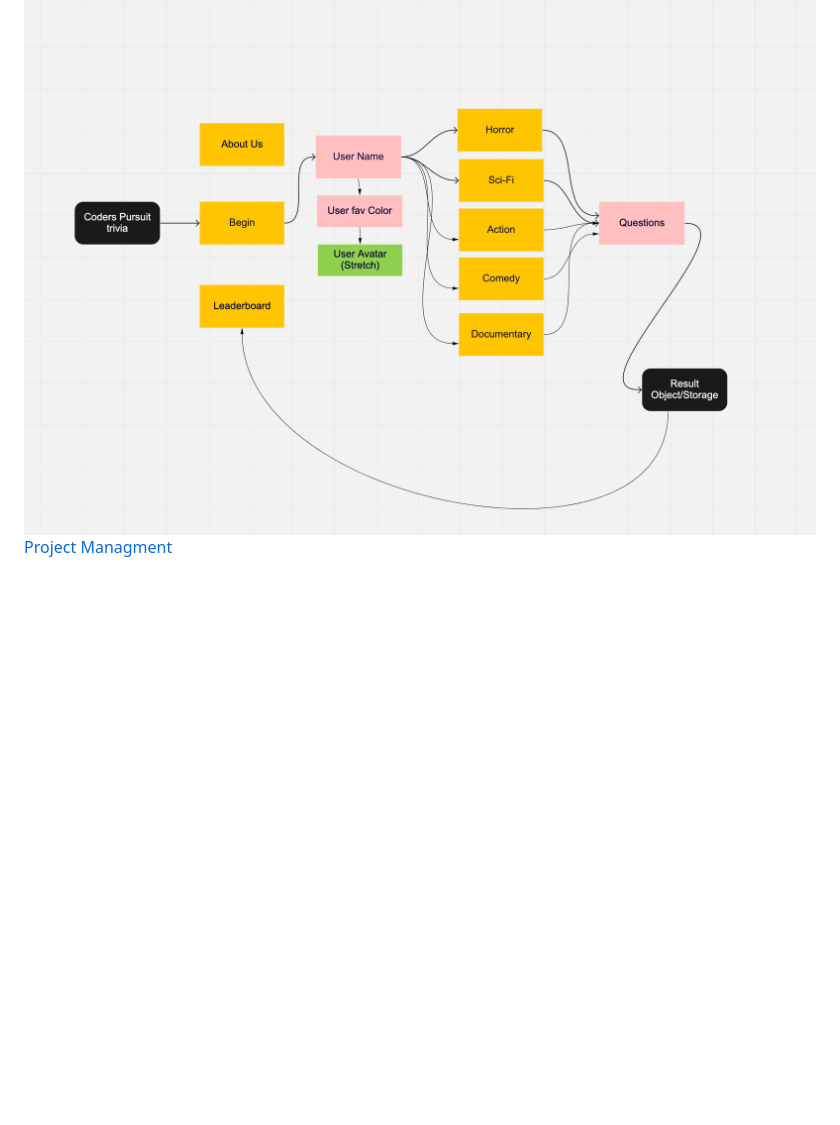
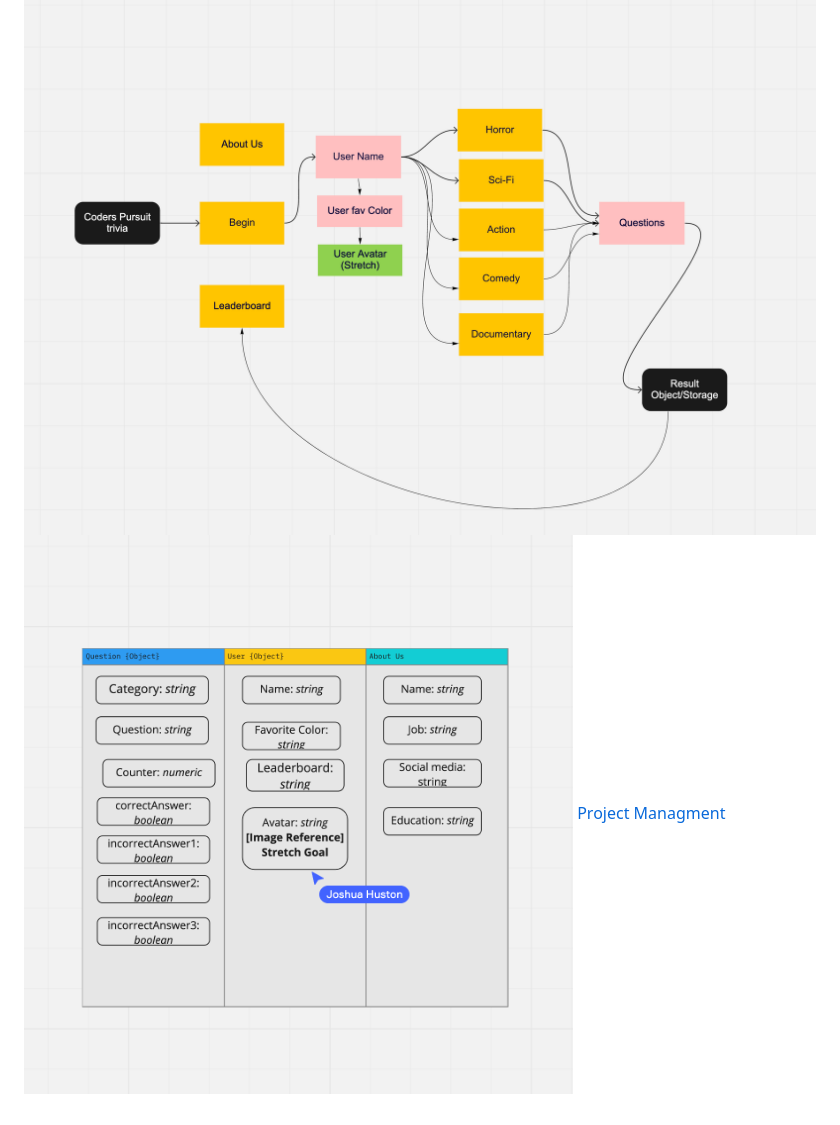
Before and after one commit to Coders-Pursuit/Movie-Trivia, a Markdown page: README.md, the part around the change. Drawn GitHub-style; pictures changed too: images/Database.png (added); blank space fills up the shorter version.

Commit message:
added database schema

```diff
--- a/README.md
+++ b/README.md
@@ -37,4 +37,5 @@ Indicator of users progress
 
 ![Wireframe](images/wireframe.png)
 ![Domain Model](images/domain-model.png)
+![Database Schema](images/Database.png)
 [Project Managment](https://trello.com/b/tKt9lrsx/coders-puruit-board)
```
